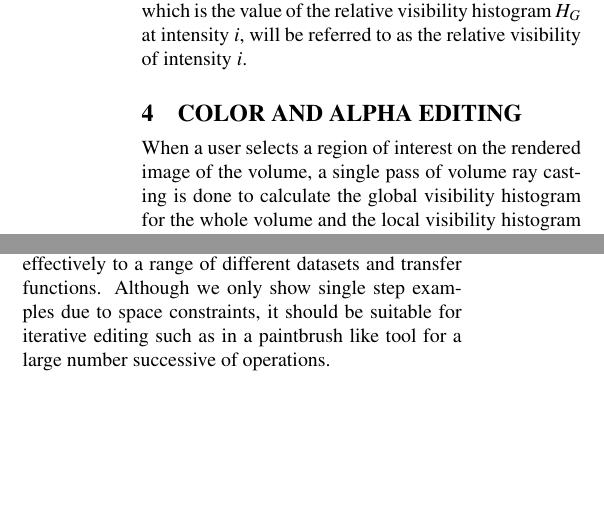
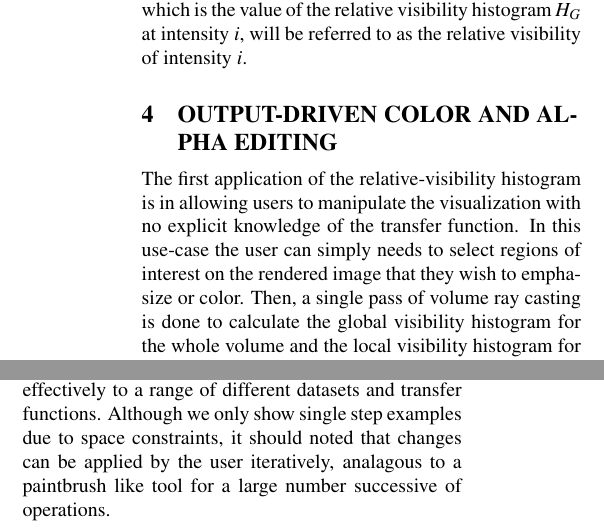
Before and after one commit to dinglijl/wscg_2018, a LaTeX paper (latex/wscg2018.tex): two parts of the columns of pages 3 and 5 of 7, joined at a grey line, cut so that both start at the same text, the shorter picture padded with empty space. Compiled offline with pdfLaTeX.

Commit message:
Updates from ShareLaTeX

```diff
--- a/latex/wscg2018.tex
+++ b/latex/wscg2018.tex
@@ -403,9 +403,11 @@ Henceforth, this smoothed histogram $ H_{G} $ will be referred to as the relativ
 %Let $ H_{G}(i) $ denote the relative visibility at intensity $ i $ in $ H_{G} $, $ C_{s} $ denote the user-selected color and $ C_{i} $ denote the color of intensity $ i $ in the transfer function.
 
 
-\section{Color and Alpha Editing} \label{color_and_alpha_editing}
+\section{Output-driven Color and Alpha Editing} \label{color_and_alpha_editing}
 
-When a user selects a region of interest on the rendered image of the volume, a single pass of volume ray casting is done to calculate the global visibility histogram for the whole volume and the local visibility histogram for the selected region in the view-port. From this we calculate the relative visibility histogram, which provides a measure of visible materials within the selected region. This is used to infer features that the user intends to edit in the visualization. More precisely, $H_G$ is used as a weighting function to blend the colors or opacity values in the original transfer function with a user-selected target color or alpha value.
+The first application of the relative-visibility histogram is in allowing users to manipulate the visualization with no explicit knowledge of the transfer function. In this use-case the user can simply needs to select regions of interest on the rendered image that they wish to emphasize or color.
+%When a user selects a region of interest on the rendered image of the volume,
+Then, a single pass of volume ray casting is done to calculate the global visibility histogram for the whole volume and the local visibility histogram for the selected region in the view-port. From this we calculate the relative visibility histogram, which provides a measure of visible materials within the selected region. This is used to infer features that the user intends to edit in the visualization. More precisely, $H_G$ is used as a weighting function to blend the colors or opacity values in the original transfer function with a user-selected target color or alpha value.
 
 The user-selected target color is blended with the original transfer function for intensity ranges that have positive values in the relative visibility histogram as below:
 \[
@@ -447 +448,2 @@ Ropinski et al. \cite{ropinski_stroke-based_2008} reported that physicians had h
 
+In addition to low-level output-driven editing of the transfer function, the relative visibility histogram allows us to support editing the transfer function at a feature level, which is a desirable use case in many volume visualization applications. For instance, Ropinski et al. \cite{ropinski_stroke-based_2008} reported that physicians had high level requests such as emphasizing, adding or removing certain features in collaboratively adapting visualizations.
@@ -449,5 +450,7 @@ Relative visibility histograms reveal what intensity ranges are concentrated in
 
-The component transfer functions can be further composed into new transfer functions by modifying colors and opacity values of the components.
+As mentioned, relative visibility histograms reveal what intensity ranges are concentrated in the view frustum behind a selected 2d viewport region. The visually dominant features in the selected region can be represented by \emph{transfer function components} proportional to the positive parts of relative visibility histograms.
+
+A discrete set of such component transfer functions can then be composed into a new transfer functions for the full data set and colors and opacity values of the individual components can be separately modified.
 
 %This method allows the user to edit the volume visualization on a feature level.
 
@@ -677,7 +687,7 @@ Figure \ref{fig:Vortex_all} shows results of enhancing one time-step of a turbul
 \autoref{fig:Vortex_all}(b) shows a clear visualization, and respective TF, of the materials of interest blended with blue and emphasized with higher alpha.
 Similarly, \autoref{fig:Vortex_all}(c) shows the materials of interest blended with yellow and emphasized with higher alpha.
 
-The examples show that the technique can be applied effectively to a range of different datasets and transfer functions. Although we only show single step examples due to space constraints, it should be suitable for iterative editing such as in a paintbrush like tool for a large number successive of operations.
+The examples show that the technique can be applied effectively to a range of different datasets and transfer functions. Although we only show single step examples due to space constraints, it should noted that changes can be applied by the user iteratively, analagous to a paintbrush like tool for a large number successive of operations.
 
 \begin{figure}
 	\centering
```
Also changed, not shown: latex/wscg2018.tex (21 more changed lines).
